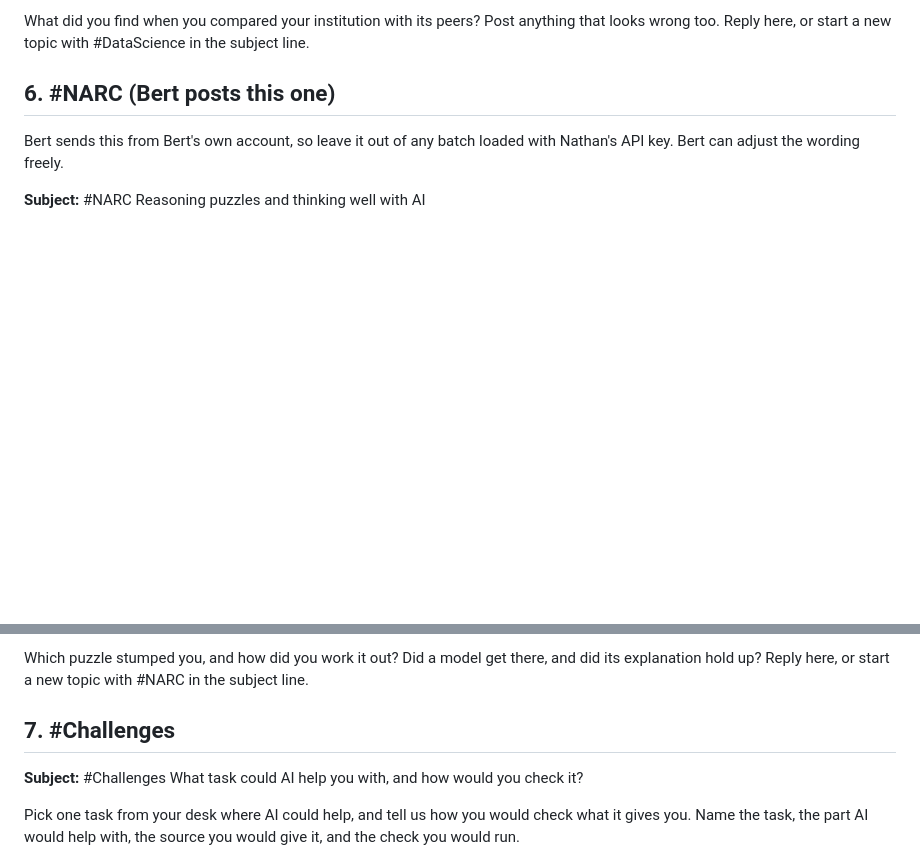
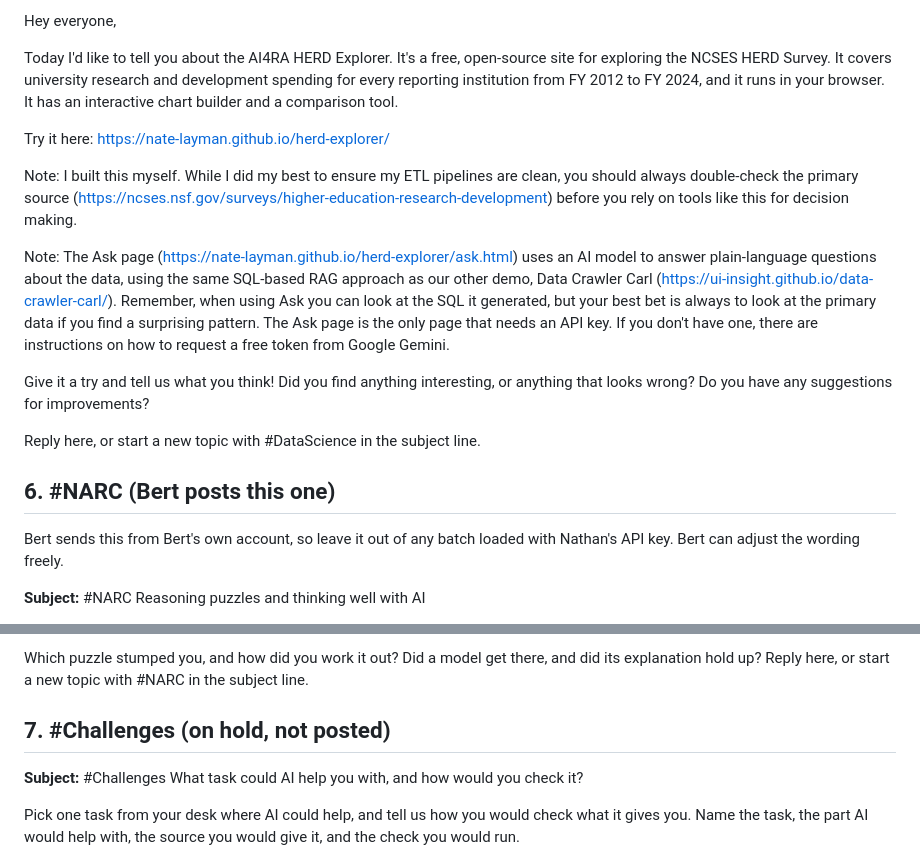
Before and after one commit to ui-insight/NCURARegionalWorkshop2026, a Markdown page: resources/forum-first-posts.md, 2 parts joined by grey strips. Drawn GitHub-style; blank space fills up the shorter version.

```diff
--- a/resources/forum-first-posts.md
+++ b/resources/forum-first-posts.md
@@ -60,5 +72,17 @@ The Ask page lets you ask a question in plain English and shows the query behind
 
-What did you find when you compared your institution with its peers? Post anything that looks wrong too. Reply here, or start a new topic with #DataScience in the subject line.
+Hey everyone,
+
+Today I'd like to tell you about the AI4RA HERD Explorer. It's a free, open-source site for exploring the NCSES HERD Survey. It covers university research and development spending for every reporting institution from FY 2012 to FY 2024, and it runs in your browser. It has an interactive chart builder and a comparison tool.
+
+Try it here: https://nate-layman.github.io/herd-explorer/
+
+Note: I built this myself. While I did my best to ensure my ETL pipelines are clean, you should always double-check the primary source (https://ncses.nsf.gov/surveys/higher-education-research-development) before you rely on tools like this for decision making.
+
+Note: The Ask page (https://nate-layman.github.io/herd-explorer/ask.html) uses an AI model to answer plain-language questions about the data, using the same SQL-based RAG approach as our other demo, Data Crawler Carl (https://ui-insight.github.io/data-crawler-carl/). Remember, when using Ask you can look at the SQL it generated, but your best bet is always to look at the primary data if you find a surprising pattern. The Ask page is the only page that needs an API key. If you don't have one, there are instructions on how to request a free token from Google Gemini.
+
+Give it a try and tell us what you think! Did you find anything interesting, or anything that looks wrong? Do you have any suggestions for improvements?
+
+Reply here, or start a new topic with #DataScience in the subject line.
 
 ## 6. #NARC (Bert posts this one)
 
@@ -72,7 +96,7 @@ Browse the puzzles and the Team Picks here: https://narc.insight.uidaho.edu/
 
 Which puzzle stumped you, and how did you work it out? Did a model get there, and did its explanation hold up? Reply here, or start a new topic with #NARC in the subject line.
 
-## 7. #Challenges
+## 7. #Challenges (on hold, not posted)
 
 **Subject:** #Challenges What task could AI help you with, and how would you check it?
 
```
Also changed, not shown: other parts of resources/forum-first-posts.md (+34 -22 lines), resources/ways-models-are-biased.md (added, +45 -0 lines).
